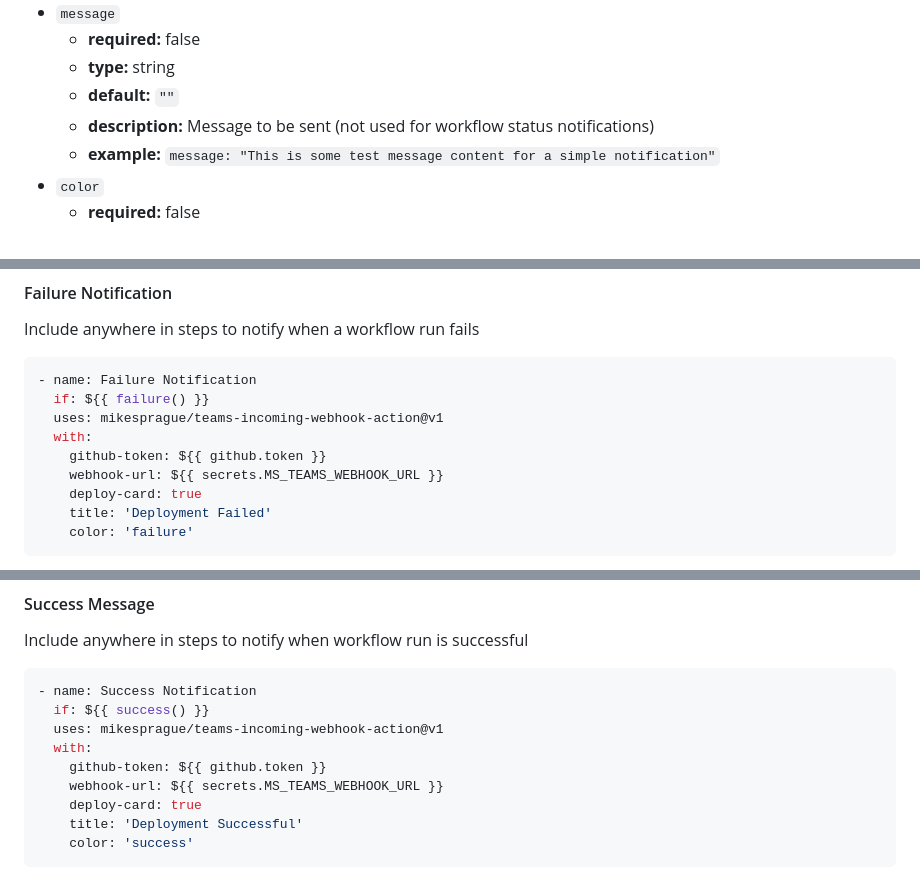
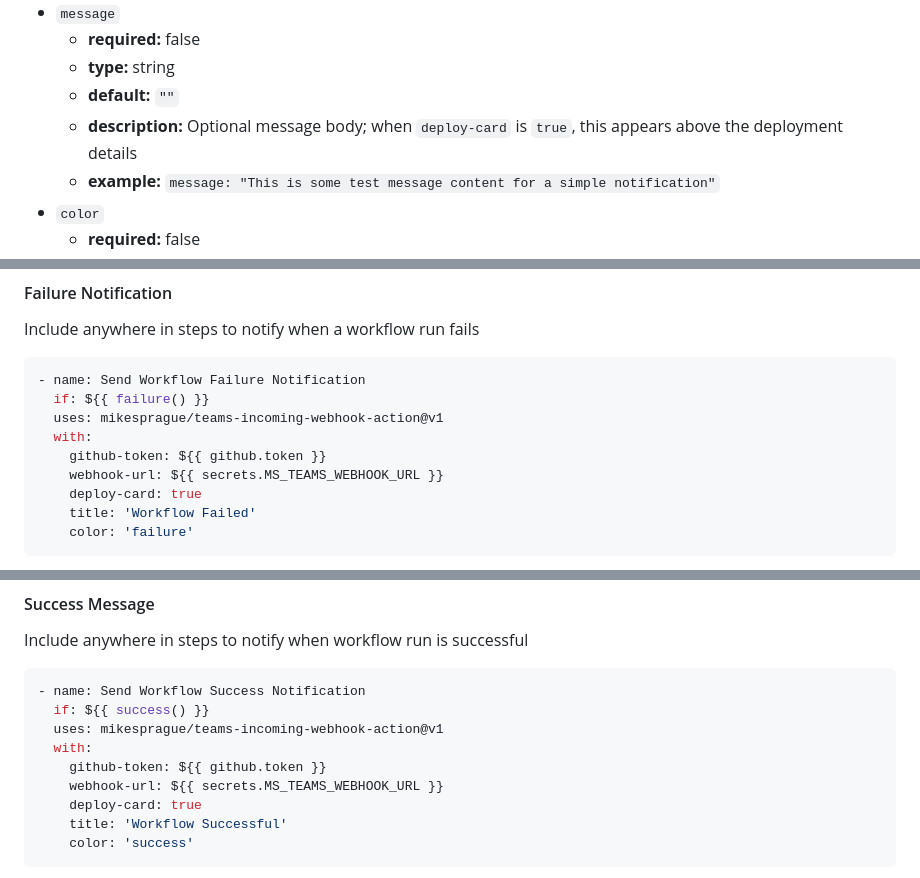
Before and after one commit to mikesprague/teams-incoming-webhook-action, a Markdown page: README.md, 3 parts joined by grey strips. Rendered like a GitHub page.

````diff
--- a/README.md
+++ b/README.md
@@ -51,7 +52,7 @@ This action requires a secret to be set up with your Teams Incoming Webhook URL
   - **required:** false
   - **type:** string
   - **default:** `""`
-  - **description:** Message to be sent (not used for workflow status notifications)
+  - **description:** Optional message body; when `deploy-card` is `true`, this appears above the deployment details
   - **example:** `message: "This is some test message content for a simple notification"`
 - `color`
   - **required:** false
@@ -153,14 +171,14 @@ Include anywhere in steps to notify workflow run has been cancelled
 Include anywhere in steps to notify when a workflow run fails
 
 ```yaml
-- name: Failure Notification
+- name: Send Workflow Failure Notification
   if: ${{ failure() }}
   uses: mikesprague/teams-incoming-webhook-action@v1
   with:
     github-token: ${{ github.token }}
     webhook-url: ${{ secrets.MS_TEAMS_WEBHOOK_URL }}
     deploy-card: true
-    title: 'Deployment Failed'
+    title: 'Workflow Failed'
     color: 'failure'
 ```
 
@@ -171,14 +189,14 @@ Include anywhere in steps to notify when a workflow run fails
 Include anywhere in steps to notify when workflow run is successful
 
 ```yaml
-- name: Success Notification
+- name: Send Workflow Success Notification
   if: ${{ success() }}
   uses: mikesprague/teams-incoming-webhook-action@v1
   with:
     github-token: ${{ github.token }}
     webhook-url: ${{ secrets.MS_TEAMS_WEBHOOK_URL }}
     deploy-card: true
-    title: 'Deployment Successful'
+    title: 'Workflow Successful'
     color: 'success'
 ```
 
````
Also changed, not shown: other parts of README.md (+25 -7 lines).
